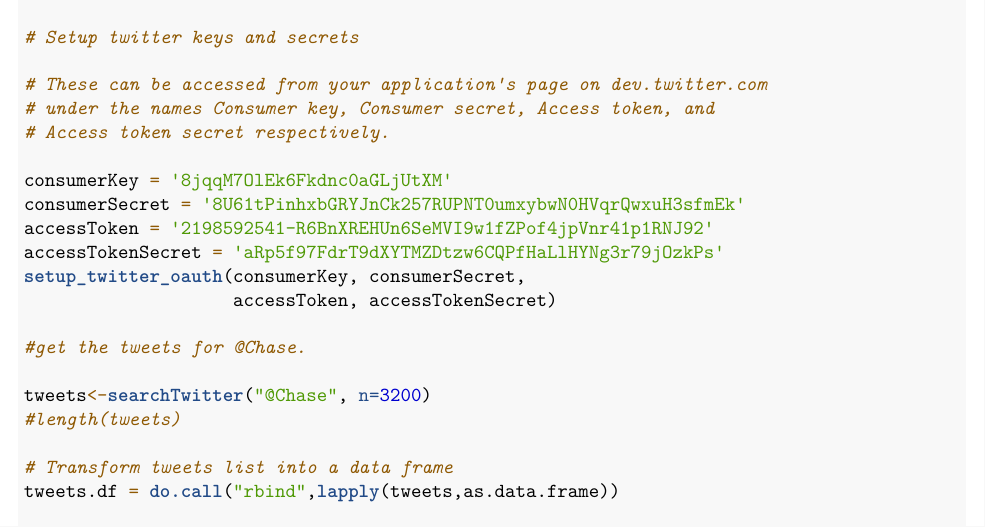
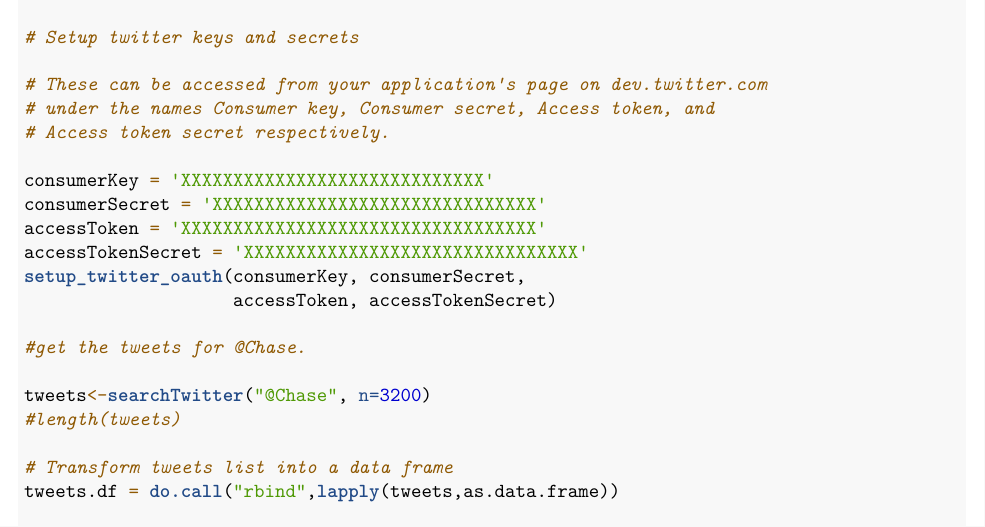
Before and after one commit to anurag313/Chase_Project, an R Markdown document (Chase_Twitter.Rmd): part of page 1 of 67, cut so that both start at the same text. Rendered offline with R 4.5, knitr and Pandoc, then LaTeX, with nearby package versions; some code elsewhere in the file could not run offline.

Commit message:
Update Chase_Twitter.Rmd

```diff
--- a/Chase_Twitter.Rmd
+++ b/Chase_Twitter.Rmd
@@ -30,10 +30,10 @@ library(twitteR)
 # under the names Consumer key, Consumer secret, Access token, and
 # Access token secret respectively.
 
-consumerKey = '8jqqM7OlEk6Fkdnc0aGLjUtXM'
-consumerSecret = '8U61tPinhxbGRYJnCk257RUPNT0umxybwN0HVqrQwxuH3sfmEk'
-accessToken = '2198592541-R6BnXREHUn6SeMVI9w1fZPof4jpVnr41p1RNJ92'
-accessTokenSecret = 'aRp5f97FdrT9dXYTMZDtzw6CQPfHaLlHYNg3r79jOzkPs'
+consumerKey = 'XXXXXXXXXXXXXXXXXXXXXXXXXXXXX'
+consumerSecret = 'XXXXXXXXXXXXXXXXXXXXXXXXXXXXXXX'
+accessToken = 'XXXXXXXXXXXXXXXXXXXXXXXXXXXXXXXXXX'
+accessTokenSecret = 'XXXXXXXXXXXXXXXXXXXXXXXXXXXXXXXX'
 setup_twitter_oauth(consumerKey, consumerSecret,
                     accessToken, accessTokenSecret)
 
```
